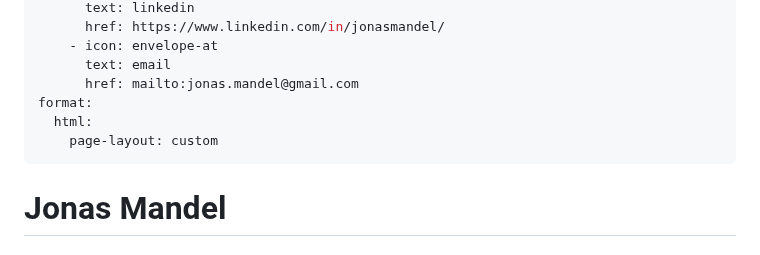
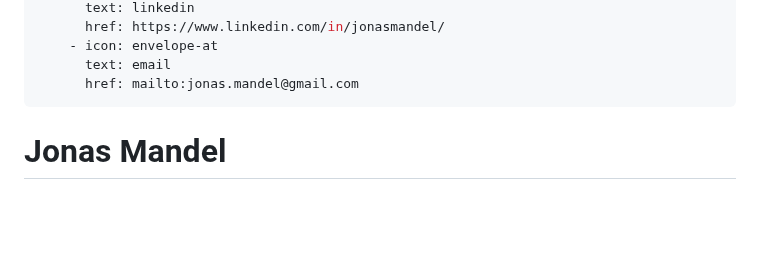
Before and after one commit to man-jo/man-jo.github.io, a Markdown page: RESUME.md, the part around the change. GitHub-like rendering; blank space fills up the shorter version.

```diff
--- a/RESUME.md
+++ b/RESUME.md
@@ -10,9 +10,6 @@ about:
     - icon: envelope-at
       text: email
       href: mailto:jonas.mandel@gmail.com
-format:
-  html:
-    page-layout: custom
 ---
 
 # Jonas Mandel
```
